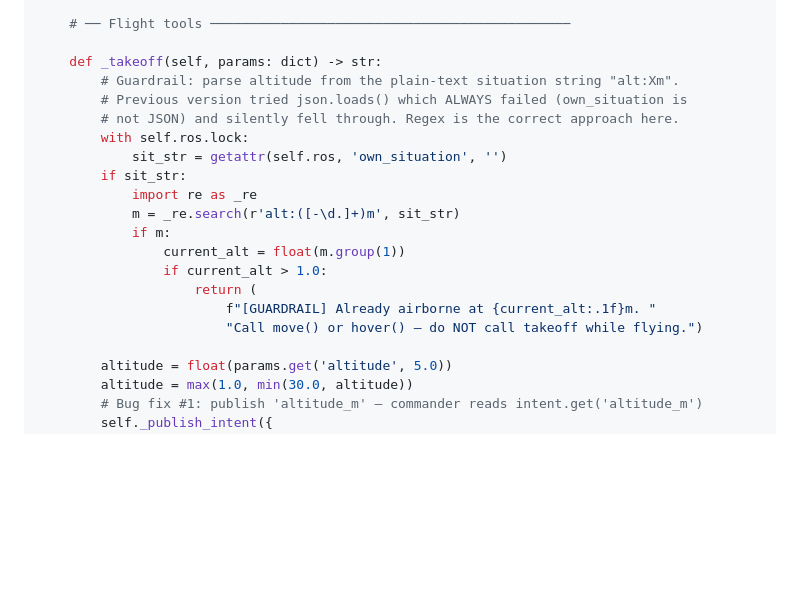
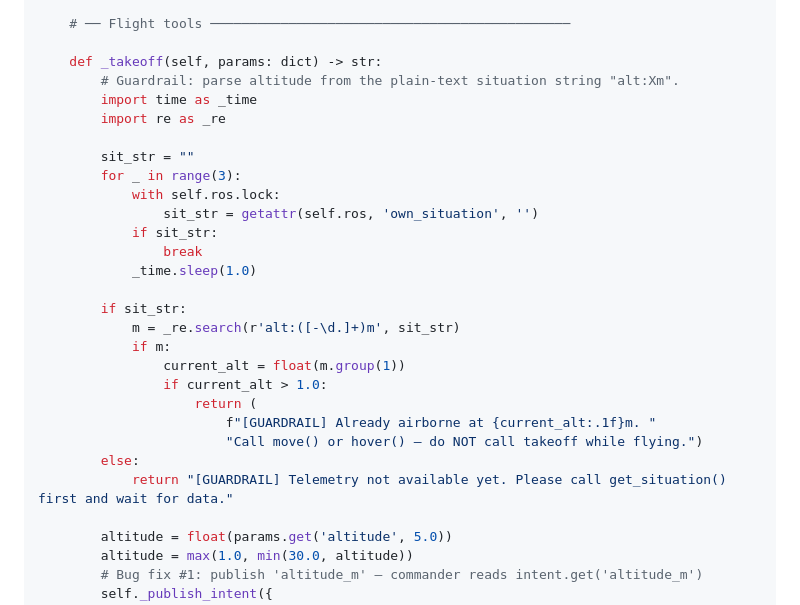
Before and after one commit to DevrG03/Major-Proj, a Markdown page: tutorial_part_03_common_modules.md, the part around the change. Drawn GitHub-style; blank space fills up the shorter version.

```diff
--- a/tutorial_part_03_common_modules.md
+++ b/tutorial_part_03_common_modules.md
@@ -675,12 +675,18 @@ class BaseToolRegistry:
 
     def _takeoff(self, params: dict) -> str:
         # Guardrail: parse altitude from the plain-text situation string "alt:Xm".
-        # Previous version tried json.loads() which ALWAYS failed (own_situation is
-        # not JSON) and silently fell through. Regex is the correct approach here.
-        with self.ros.lock:
-            sit_str = getattr(self.ros, 'own_situation', '')
+        import time as _time
+        import re as _re
+
+        sit_str = ""
+        for _ in range(3):
+            with self.ros.lock:
+                sit_str = getattr(self.ros, 'own_situation', '')
+            if sit_str:
+                break
+            _time.sleep(1.0)
+
         if sit_str:
-            import re as _re
             m = _re.search(r'alt:([-\d.]+)m', sit_str)
             if m:
                 current_alt = float(m.group(1))
@@ -688,6 +694,8 @@ class BaseToolRegistry:
                     return (
                         f"[GUARDRAIL] Already airborne at {current_alt:.1f}m. "
                         "Call move() or hover() — do NOT call takeoff while flying.")
+        else:
+            return "[GUARDRAIL] Telemetry not available yet. Please call get_situation() first and wait for data."
 
         altitude = float(params.get('altitude', 5.0))
         altitude = max(1.0, min(30.0, altitude))
```
Also changed, not shown: tutorial_part_07_flight_execution.md (+25 -3 lines).
